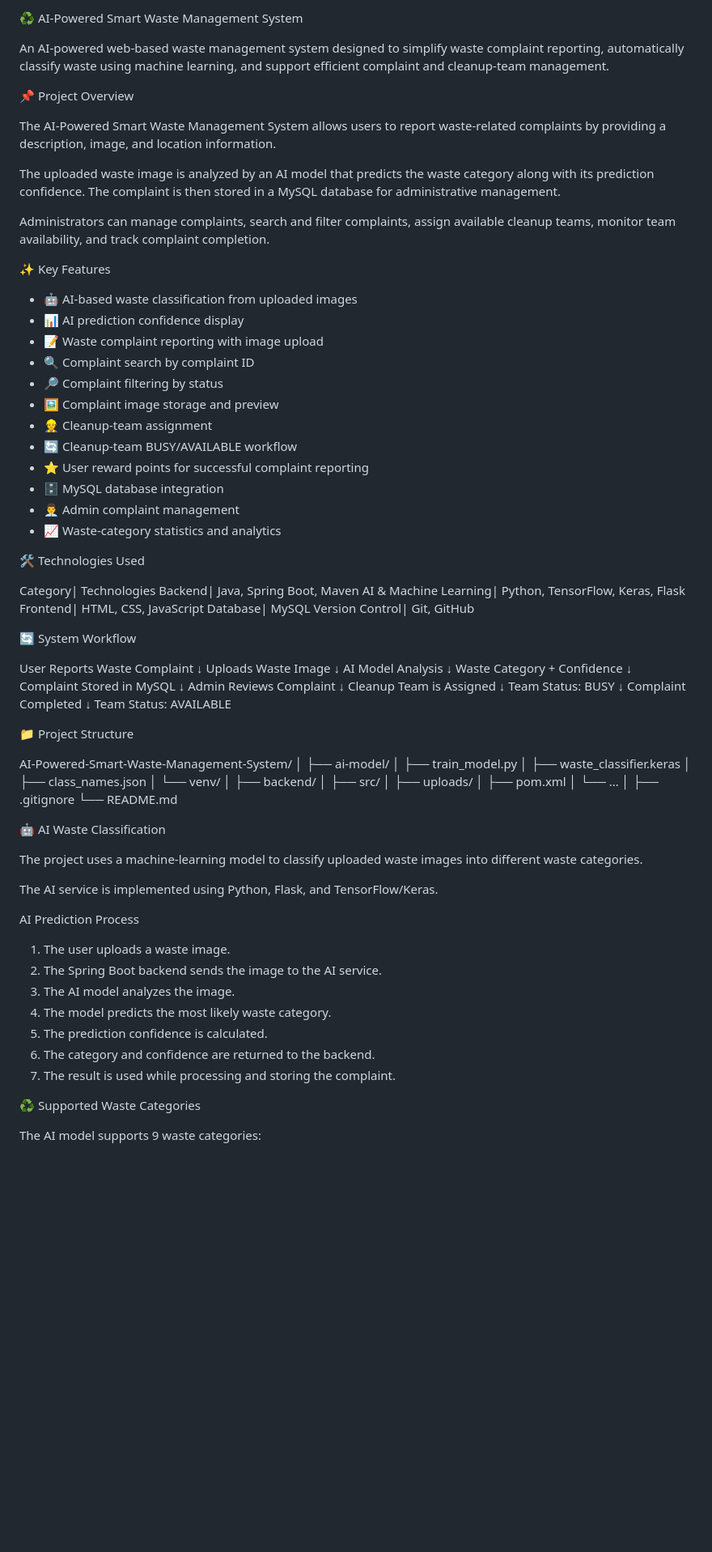
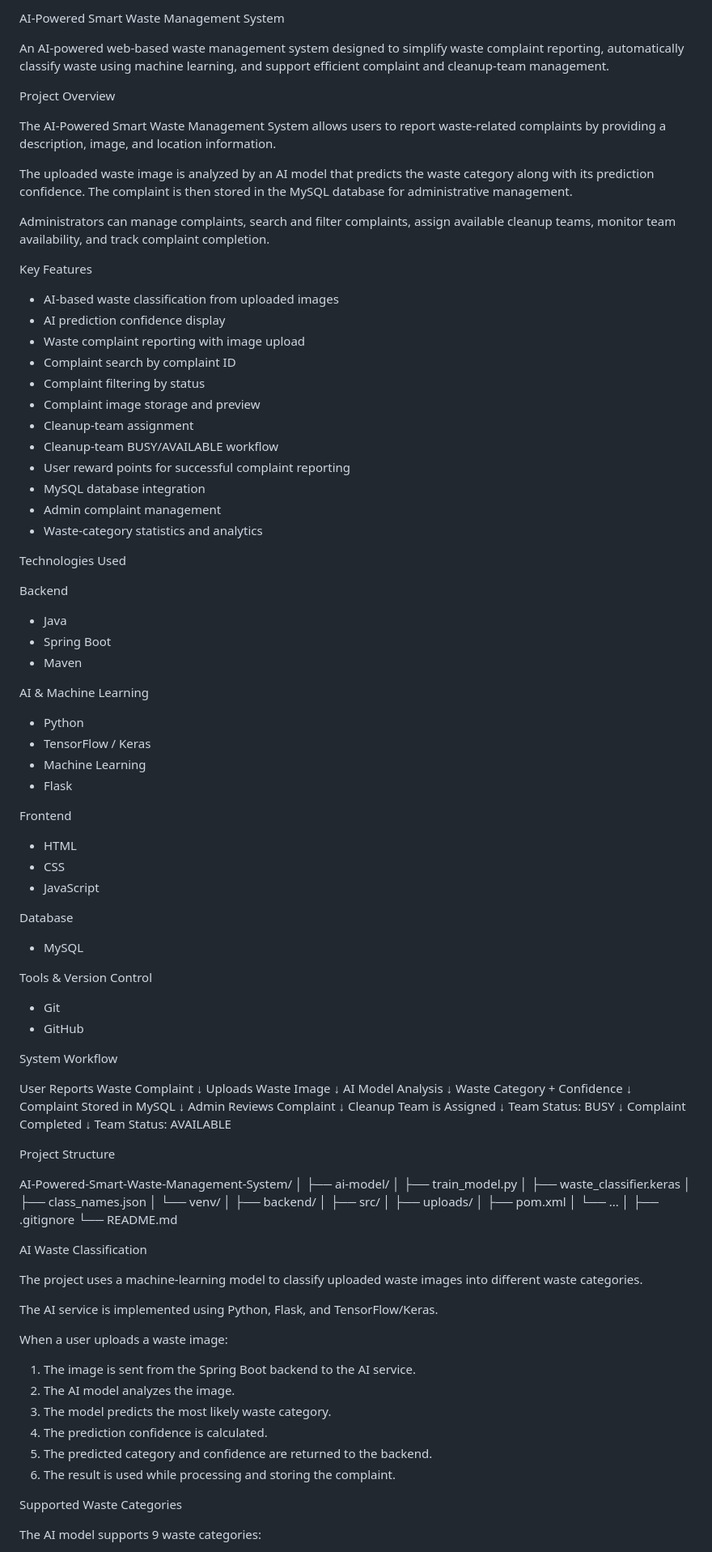
Before and after one commit to Nandini-Shende-241/AI-Powered-Smart-Waste-Management-System, a Markdown page: README.md, the part around one of its changes. Shown at 81% size. GitHub-like rendering; blank space fills up the shorter version.

```diff
--- a/README.md
+++ b/README.md
@@ -1,40 +1,61 @@
-♻️ AI-Powered Smart Waste Management System
+AI-Powered Smart Waste Management System
 
 An AI-powered web-based waste management system designed to simplify waste complaint reporting, automatically classify waste using machine learning, and support efficient complaint and cleanup-team management.
 
-📌 Project Overview
+Project Overview
 
 The AI-Powered Smart Waste Management System allows users to report waste-related complaints by providing a description, image, and location information.
 
-The uploaded waste image is analyzed by an AI model that predicts the waste category along with its prediction confidence. The complaint is then stored in a MySQL database for administrative management.
+The uploaded waste image is analyzed by an AI model that predicts the waste category along with its prediction confidence. The complaint is then stored in the MySQL database for administrative management.
 
 Administrators can manage complaints, search and filter complaints, assign available cleanup teams, monitor team availability, and track complaint completion.
 
-✨ Key Features
+Key Features
 
-- 🤖 AI-based waste classification from uploaded images
-- 📊 AI prediction confidence display
-- 📝 Waste complaint reporting with image upload
-- 🔍 Complaint search by complaint ID
-- 🔎 Complaint filtering by status
-- 🖼️ Complaint image storage and preview
-- 👷 Cleanup-team assignment
-- 🔄 Cleanup-team BUSY/AVAILABLE workflow
-- ⭐ User reward points for successful complaint reporting
-- 🗄️ MySQL database integration
-- 👨‍💼 Admin complaint management
-- 📈 Waste-category statistics and analytics
+- AI-based waste classification from uploaded images
+- AI prediction confidence display
+- Waste complaint reporting with image upload
+- Complaint search by complaint ID
+- Complaint filtering by status
+- Complaint image storage and preview
+- Cleanup-team assignment
+- Cleanup-team BUSY/AVAILABLE workflow
+- User reward points for successful complaint reporting
+- MySQL database integration
+- Admin complaint management
+- Waste-category statistics and analytics
 
-🛠️ Technologies Used
+Technologies Used
 
-Category| Technologies
-Backend| Java, Spring Boot, Maven
-AI & Machine Learning| Python, TensorFlow, Keras, Flask
-Frontend| HTML, CSS, JavaScript
-Database| MySQL
-Version Control| Git, GitHub
+Backend
 
-🔄 System Workflow
+- Java
+- Spring Boot
+- Maven
+
+AI & Machine Learning
+
+- Python
+- TensorFlow / Keras
+- Machine Learning
+- Flask
+
+Frontend
+
+- HTML
+- CSS
+- JavaScript
+
+Database
+
+- MySQL
+
+Tools & Version Control
+
+- Git
+- GitHub
+
+System Workflow
 
 User Reports Waste Complaint
             ↓
@@ -56,7 +77,7 @@ User Reports Waste Complaint
             ↓
      Team Status: AVAILABLE
 
-📁 Project Structure
+Project Structure
 
 AI-Powered-Smart-Waste-Management-System/
 │
@@ -75,23 +96,22 @@ AI-Powered-Smart-Waste-Management-System/
 ├── .gitignore
 └── README.md
 
-🤖 AI Waste Classification
+AI Waste Classification
 
 The project uses a machine-learning model to classify uploaded waste images into different waste categories.
 
 The AI service is implemented using Python, Flask, and TensorFlow/Keras.
 
-AI Prediction Process
+When a user uploads a waste image:
 
-1. The user uploads a waste image.
-2. The Spring Boot backend sends the image to the AI service.
-3. The AI model analyzes the image.
-4. The model predicts the most likely waste category.
-5. The prediction confidence is calculated.
-6. The category and confidence are returned to the backend.
-7. The result is used while processing and storing the complaint.
+1. The image is sent from the Spring Boot backend to the AI service.
+2. The AI model analyzes the image.
+3. The model predicts the most likely waste category.
+4. The prediction confidence is calculated.
+5. The predicted category and confidence are returned to the backend.
+6. The result is used while processing and storing the complaint.
 
-♻️ Supported Waste Categories
+Supported Waste Categories
 
 The AI model supports 9 waste categories:
 
```
Also changed, not shown: other parts of README.md (+11 -14 lines).
